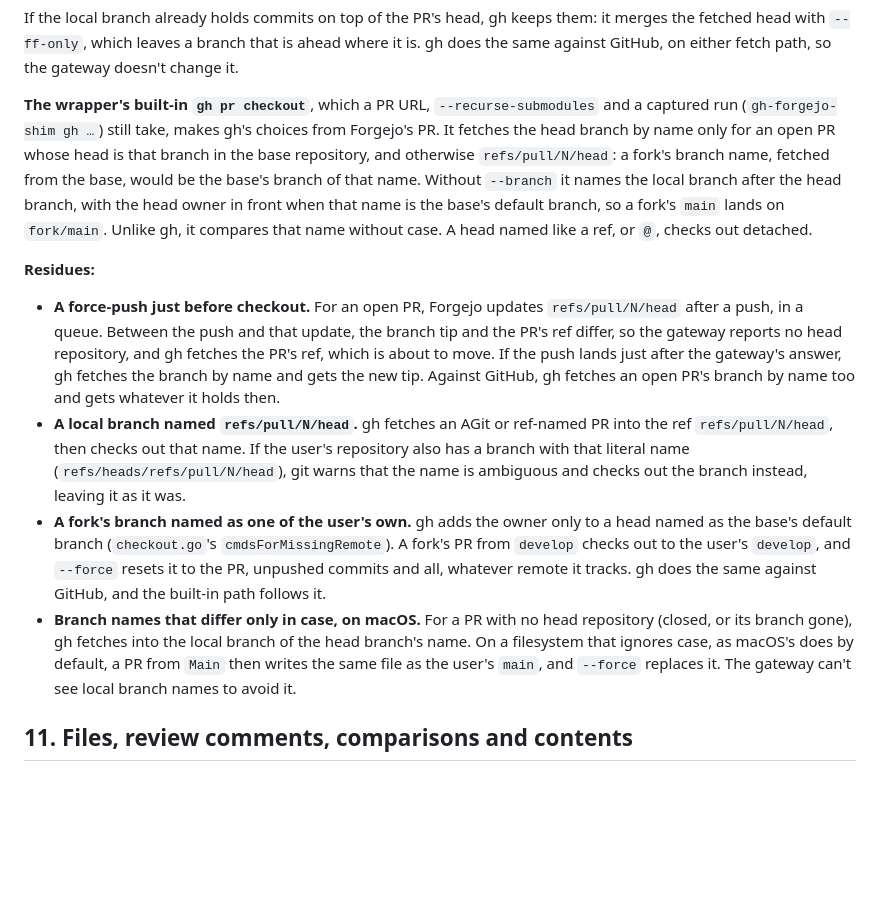
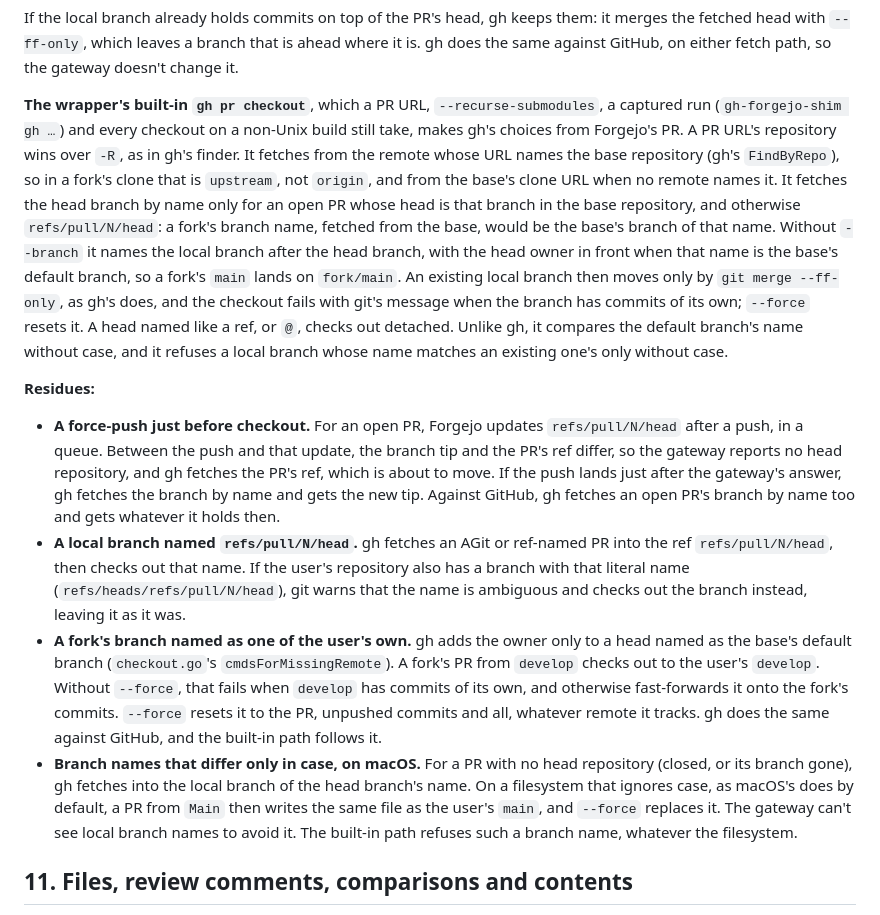
Before and after one commit to dirtydishes/gh-forgejo-shim, a Markdown page: docs/gateway/MAPPING.md, the part around the change. Drawn GitHub-style; blank space fills up the shorter version.

Commit message:
docs(checkout): the built-in path's remote, fast-forward and case rules
MAPPING.md §10 now says that non-Unix builds take the built-in path,
that it fetches from the base repository's remote or clone URL, that a
PR URL wins over `-R`, that an existing branch only fast-forwards and
that a branch named as a local one but for case is refused. The
`develop` residue now holds only under `--force`, or when `develop` can
fast-forward.

Co-Authored-By: Claude Opus 5.5 <noreply@anthropic.com>

```diff
--- a/docs/gateway/MAPPING.md
+++ b/docs/gateway/MAPPING.md
@@ -354,13 +354,19 @@ If the local branch already holds commits on top of the PR's head, gh keeps them
 fetched head with `--ff-only`, which leaves a branch that is ahead where it is. gh does the same
 against GitHub, on either fetch path, so the gateway doesn't change it.
 
-**The wrapper's built-in `gh pr checkout`**, which a PR URL, `--recurse-submodules` and a captured
-run (`gh-forgejo-shim gh …`) still take, makes gh's choices from Forgejo's PR. It fetches the head
-branch by name only for an open PR whose head is that branch in the base repository, and otherwise
+**The wrapper's built-in `gh pr checkout`**, which a PR URL, `--recurse-submodules`, a captured run
+(`gh-forgejo-shim gh …`) and every checkout on a non-Unix build still take, makes gh's choices from
+Forgejo's PR. A PR URL's repository wins over `-R`, as in gh's finder. It fetches from the remote
+whose URL names the base repository (gh's `FindByRepo`), so in a fork's clone that is `upstream`,
+not `origin`, and from the base's clone URL when no remote names it. It fetches the head branch by
+name only for an open PR whose head is that branch in the base repository, and otherwise
 `refs/pull/N/head`: a fork's branch name, fetched from the base, would be the base's branch of that
 name. Without `--branch` it names the local branch after the head branch, with the head owner in
-front when that name is the base's default branch, so a fork's `main` lands on `fork/main`. Unlike
-gh, it compares that name without case. A head named like a ref, or `@`, checks out detached.
+front when that name is the base's default branch, so a fork's `main` lands on `fork/main`. An
+existing local branch then moves only by `git merge --ff-only`, as gh's does, and the checkout fails
+with git's message when the branch has commits of its own; `--force` resets it. A head named like a
+ref, or `@`, checks out detached. Unlike gh, it compares the default branch's name without case, and
+it refuses a local branch whose name matches an existing one's only without case.
 
 **Residues:**
 
@@ -375,12 +381,15 @@ gh, it compares that name without case. A head named like a ref, or `@`, checks
   the branch instead, leaving it as it was.
 - **A fork's branch named as one of the user's own.** gh adds the owner only to a head named as the
   base's default branch (`checkout.go`'s `cmdsForMissingRemote`). A fork's PR from `develop`
-  checks out to the user's `develop`, and `--force` resets it to the PR, unpushed commits and all,
-  whatever remote it tracks. gh does the same against GitHub, and the built-in path follows it.
+  checks out to the user's `develop`. Without `--force`, that fails when `develop` has commits of
+  its own, and otherwise fast-forwards it onto the fork's commits. `--force` resets it to the PR,
+  unpushed commits and all, whatever remote it tracks. gh does the same against GitHub, and the
+  built-in path follows it.
 - **Branch names that differ only in case, on macOS.** For a PR with no head repository (closed, or
   its branch gone), gh fetches into the local branch of the head branch's name. On a filesystem that
   ignores case, as macOS's does by default, a PR from `Main` then writes the same file as the user's
-  `main`, and `--force` replaces it. The gateway can't see local branch names to avoid it.
+  `main`, and `--force` replaces it. The gateway can't see local branch names to avoid it. The
+  built-in path refuses such a branch name, whatever the filesystem.
 
 ## 11. Files, review comments, comparisons and contents
 
```
